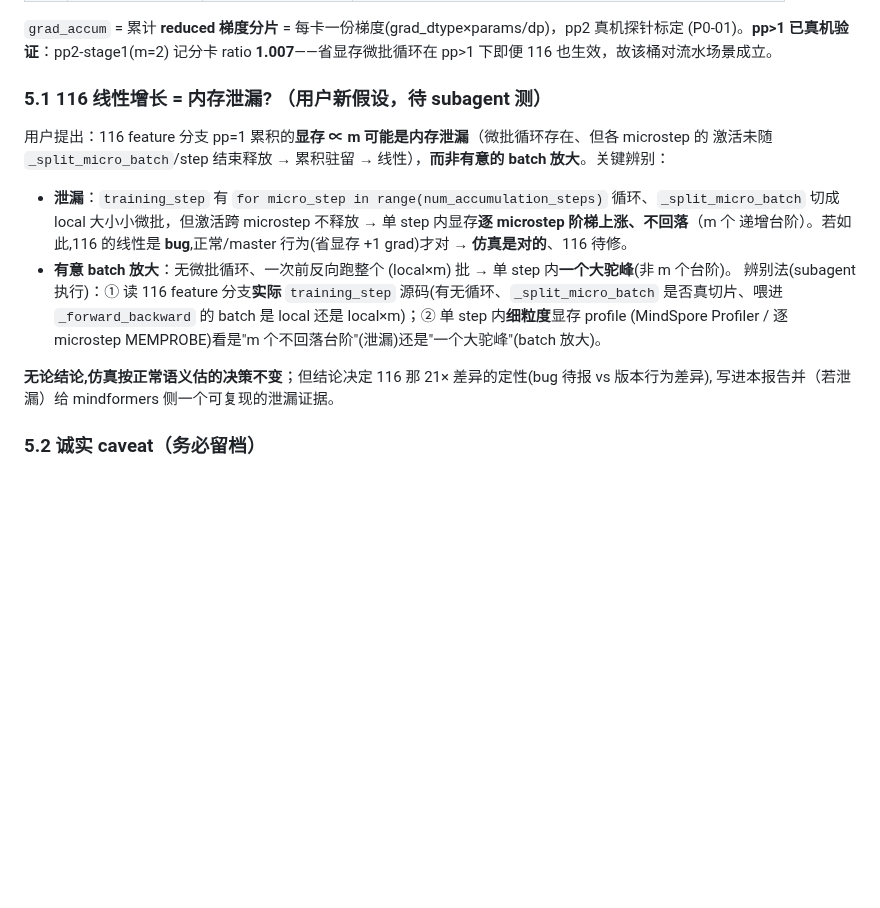
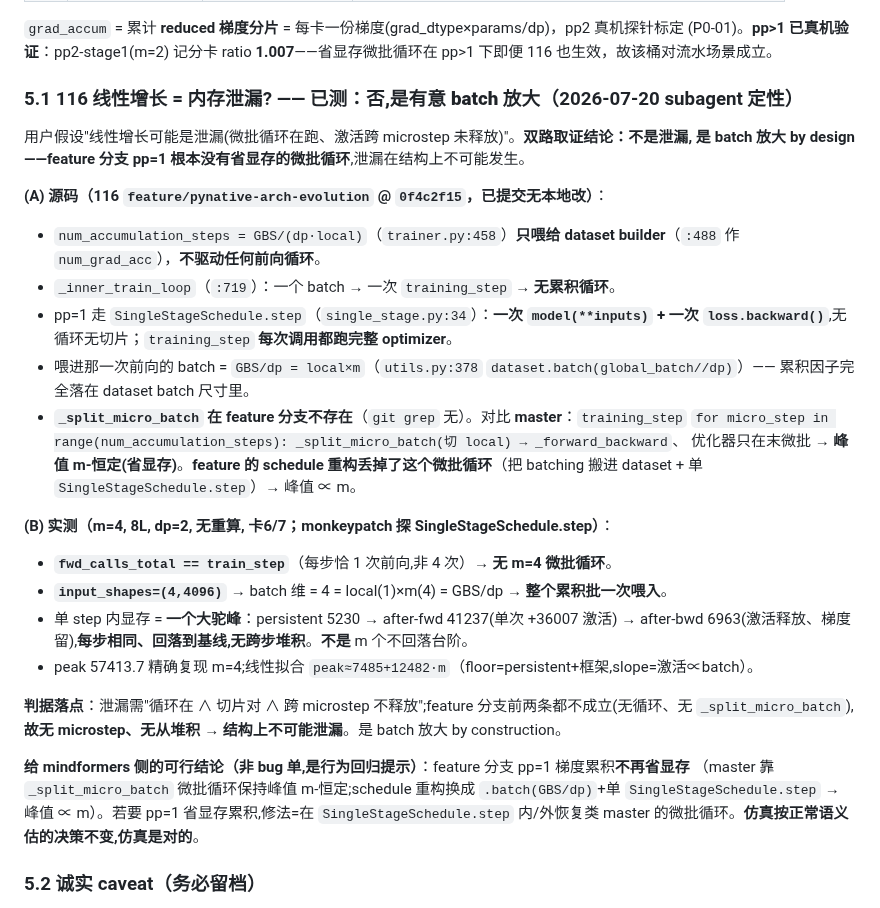
Before and after one commit to suhaibo666/autoparallel, a Markdown page: analysis/grad_accum_realmachine_validation_2026-07-20.md, the part around the change. Drawn GitHub-style; blank space fills up the shorter version.

Commit message:
docs(grad-accum): 116线性增长定性=有意batch放大、非内存泄漏(双路取证)
用户假设"116 pp=1 累积线性增长可能是泄漏"。上116 feature分支(@0f4c2f15)双路取证:
(A)源码: num_accumulation_steps 只喂dataset builder不驱动前向循环;pp=1走 SingleStageSchedule.step
  一次前向+一次反向、无循环无切片;batch=GBS/dp=local×m一次喂入;_split_micro_batch 在feature不存在
  (master有该省显存微批循环→feature schedule重构丢了它)。
(B)实测m=4: fwd_calls==train_step(每步1次前向非4次)、input_shapes=(4,4096)=local×m、单step内一个
  大驼峰(5230→41237→6963)每步回落无跨步堆积。
判据: 无循环+无_split_micro_batch→无microstep→结构上不可能泄漏。是batch放大by design。
非bug单,是行为回归提示(feature pp=1不再省显存)。仿真按正常语义估决策不变、仿真是对的。

Co-Authored-By: Claude Opus 4.8 <noreply@anthropic.com>

```diff
--- a/analysis/grad_accum_realmachine_validation_2026-07-20.md
+++ b/analysis/grad_accum_realmachine_validation_2026-07-20.md
@@ -66,19 +66,38 @@ env（本次提交），使梯度累积 + 无重算配置可复现。
 (P0-01)。**pp>1 已真机验证**：pp2-stage1(m=2) 记分卡 ratio **1.007**——省显存微批循环在 pp>1 下即便
 116 也生效，故该桶对流水场景成立。
 
-### 5.1 116 线性增长 = 内存泄漏? （用户新假设，待 subagent 测）
-用户提出：116 feature 分支 pp=1 累积的**显存 ∝ m 可能是内存泄漏**（微批循环存在、但各 microstep 的
-激活未随 `_split_micro_batch`/step 结束释放 → 累积驻留 → 线性），**而非有意的 batch 放大**。关键辨别：
-- **泄漏**：`training_step` 有 `for micro_step in range(num_accumulation_steps)` 循环、`_split_micro_batch`
-  切成 local 大小小微批，但激活跨 microstep 不释放 → 单 step 内显存**逐 microstep 阶梯上涨、不回落**（m 个
-  递增台阶）。若如此,116 的线性是 **bug**,正常/master 行为(省显存 +1 grad)才对 → **仿真是对的**、116 待修。
-- **有意 batch 放大**：无微批循环、一次前反向跑整个 (local×m) 批 → 单 step 内**一个大驼峰**(非 m 个台阶)。
-辨别法(subagent 执行)：① 读 116 feature 分支**实际** `training_step` 源码(有无循环、`_split_micro_batch`
-是否真切片、喂进 `_forward_backward` 的 batch 是 local 还是 local×m)；② 单 step 内**细粒度**显存 profile
-(MindSpore Profiler / 逐 microstep MEMPROBE)看是"m 个不回落台阶"(泄漏)还是"一个大驼峰"(batch 放大)。
+### 5.1 116 线性增长 = 内存泄漏? —— 已测：**否,是有意 batch 放大**（2026-07-20 subagent 定性）
 
-**无论结论,仿真按正常语义估的决策不变**；但结论决定 116 那 21× 差异的定性(bug 待报 vs 版本行为差异),
-写进本报告并（若泄漏）给 mindformers 侧一个可复现的泄漏证据。
+用户假设"线性增长可能是泄漏(微批循环在跑、激活跨 microstep 未释放)"。**双路取证结论：不是泄漏,
+是 batch 放大 by design——feature 分支 pp=1 根本没有省显存的微批循环**,泄漏在结构上不可能发生。
+
+**(A) 源码（116 `feature/pynative-arch-evolution` @ `0f4c2f15`，已提交无本地改）**：
+- `num_accumulation_steps = GBS/(dp·local)`（`trainer.py:458`）**只喂给 dataset builder**（`:488` 作
+  `num_grad_acc`），**不驱动任何前向循环**。
+- `_inner_train_loop`（`:719`）：一个 batch → 一次 `training_step` → **无累积循环**。
+- pp=1 走 `SingleStageSchedule.step`（`single_stage.py:34`）：**一次 `model(**inputs)` + 一次
+  `loss.backward()`**,无循环无切片；`training_step` **每次调用都跑完整 optimizer**。
+- 喂进那一次前向的 batch = `GBS/dp = local×m`（`utils.py:378` `dataset.batch(global_batch//dp)`）——
+  累积因子完全落在 dataset batch 尺寸里。
+- **`_split_micro_batch` 在 feature 分支不存在**（`git grep` 无）。对比 **master**：`training_step`
+  `for micro_step in range(num_accumulation_steps): _split_micro_batch(切 local) → _forward_backward`、
+  优化器只在末微批 → **峰值 m-恒定(省显存)**。**feature 的 schedule 重构丢掉了这个微批循环**（把 batching
+  搬进 dataset + 单 `SingleStageSchedule.step`）→ 峰值 ∝ m。
+
+**(B) 实测（m=4, 8L, dp=2, 无重算, 卡6/7；monkeypatch 探 SingleStageSchedule.step）**：
+- **`fwd_calls_total == train_step`**（每步恰 1 次前向,非 4 次）→ **无 m=4 微批循环**。
+- **`input_shapes=(4,4096)`** → batch 维 = 4 = local(1)×m(4) = GBS/dp → **整个累积批一次喂入**。
+- 单 step 内显存 = **一个大驼峰**：persistent 5230 → after-fwd 41237(单次 +36007 激活) → after-bwd
+  6963(激活释放、梯度留),**每步相同、回落到基线,无跨步堆积**。**不是** m 个不回落台阶。
+- peak 57413.7 精确复现 m=4;线性拟合 `peak≈7485+12482·m`（floor=persistent+框架,slope=激活∝batch）。
+
+**判据落点**：泄漏需"循环在 ∧ 切片对 ∧ 跨 microstep 不释放";feature 分支前两条都不成立(无循环、无
+`_split_micro_batch`),**故无 microstep、无从堆积 → 结构上不可能泄漏**。是 batch 放大 by construction。
+
+**给 mindformers 侧的可行结论（非 bug 单,是行为回归提示）**：feature 分支 pp=1 梯度累积**不再省显存**
+（master 靠 `_split_micro_batch` 微批循环保持峰值 m-恒定;schedule 重构换成 `.batch(GBS/dp)`+单
+`SingleStageSchedule.step` → 峰值 ∝ m）。若要 pp=1 省显存累积,修法=在 `SingleStageSchedule.step`
+内/外恢复类 master 的微批循环。**仿真按正常语义估的决策不变,仿真是对的**。
 
 ### 5.2 诚实 caveat（务必留档）
 - 仿真按正常语义估(省显存 +1 grad)，**故对 116 `feature/pynative-arch-evolution` 分支 pp=1 大
```
